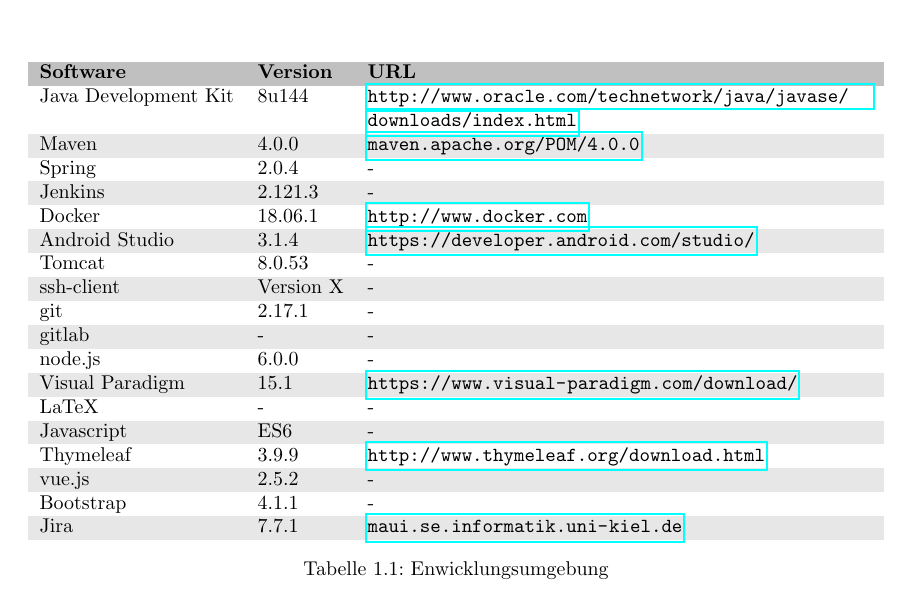
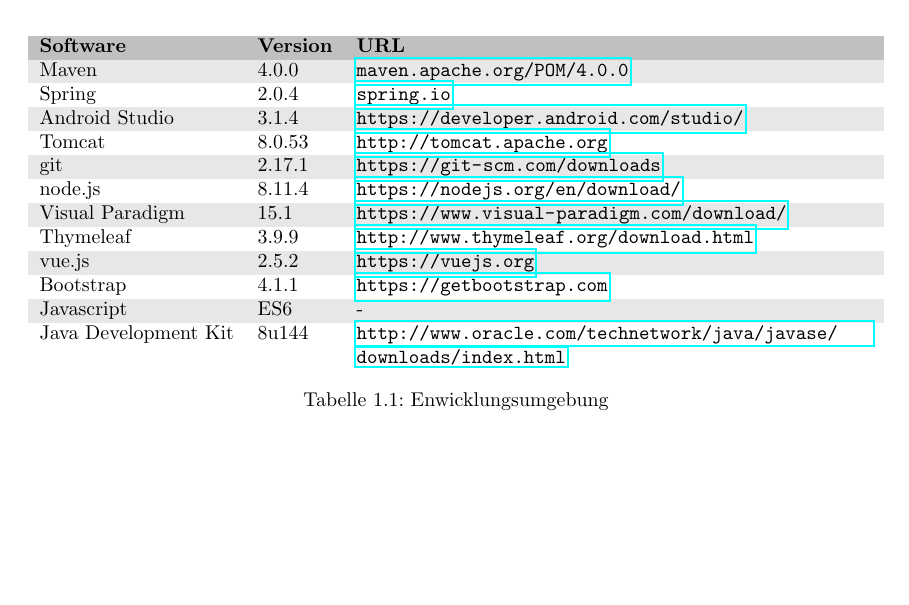
Before and after one commit to miralys1/sopro, a LaTeX document (entwurfsdoku/entwurfsdoku.tex, which reads entwurfsdoku/kapitel/einleitung.tex): part of page 4 of 27, cut so that both start at the same text. Compiled offline with pdfLaTeX.

Commit message:
HRS3105B-50: Tabelle Benutzte Software,Frameworks etc. angepasst

```diff
--- a/entwurfsdoku/kapitel/einleitung.tex
+++ b/entwurfsdoku/kapitel/einleitung.tex
@@ -25,33 +25,25 @@
 	\begin{tabularx}{\textwidth}{l l X}
 		\rowcolor[HTML]{C0C0C0}
 		\textbf{Software} & \textbf{Version} & \textbf{URL} \\
-		Java Development Kit & 8u144 & \url{http://www.oracle.com/technetwork/java/javase/downloads/index.html} \\
 		\rowcolor[HTML]{E7E7E7}
 		Maven & 4.0.0 & \url{maven.apache.org/POM/4.0.0} \\
-		Spring & 2.0.4 & - \\
-		\rowcolor[HTML]{E7E7E7}
-		Jenkins & 2.121.3 & - \\
-		Docker & 18.06.1 & \url{http://www.docker.com} \\
+		Spring & 2.0.4 & \url{spring.io} \\
 		\rowcolor[HTML]{E7E7E7}
 		Android Studio & 3.1.4 & \url{https://developer.android.com/studio/}\\
-		Tomcat & 8.0.53 & - \\
+		Tomcat & 8.0.53 & \url{http://tomcat.apache.org} \\
 		\rowcolor[HTML]{E7E7E7}
-		ssh-client & Version X & - \\
-		git & 2.17.1 & - \\
-		\rowcolor[HTML]{E7E7E7}
-		gitlab & - & - \\
-		node.js & 6.0.0 & - \\
+		git & 2.17.1 & \url{https://git-scm.com/downloads} \\
+		node.js & 8.11.4 & \url{https://nodejs.org/en/download/} \\
 		\rowcolor[HTML]{E7E7E7}
 		Visual Paradigm & 15.1 & \url{https://www.visual-paradigm.com/download/}\\
-		LaTeX & - & - \\
-		\rowcolor[HTML]{E7E7E7}
-		Javascript & ES6 & -\\
 		Thymeleaf & 3.9.9 & \url{http://www.thymeleaf.org/download.html} \\
 		\rowcolor[HTML]{E7E7E7}
-		vue.js & 2.5.2 & - \\
-		Bootstrap & 4.1.1 & -\\
+		vue.js & 2.5.2 & \url{https://vuejs.org} \\
+		Bootstrap & 4.1.1 & \url{https://getbootstrap.com} \\
 		\rowcolor[HTML]{E7E7E7}
-		Jira & 7.7.1 & \url{maui.se.informatik.uni-kiel.de} \\
+		Javascript & ES6 & - \\
+		Java Development Kit & 8u144 & \url{http://www.oracle.com/technetwork/java/javase/downloads/index.html}
+
 	\end{tabularx}
 	\caption{Enwicklungsumgebung}
 	\label{table:entwicklungsumgebung}
```
